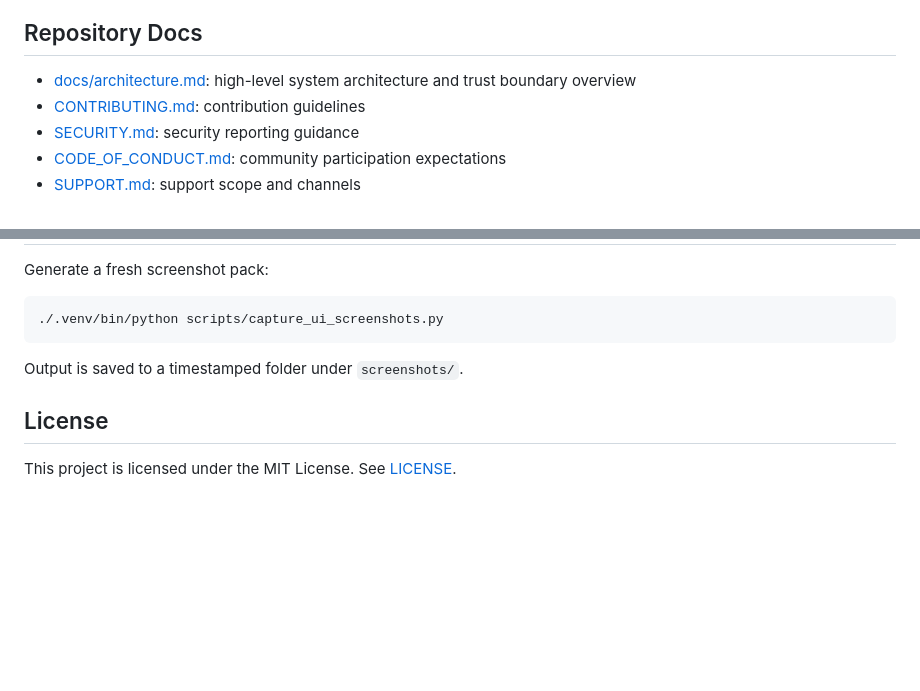
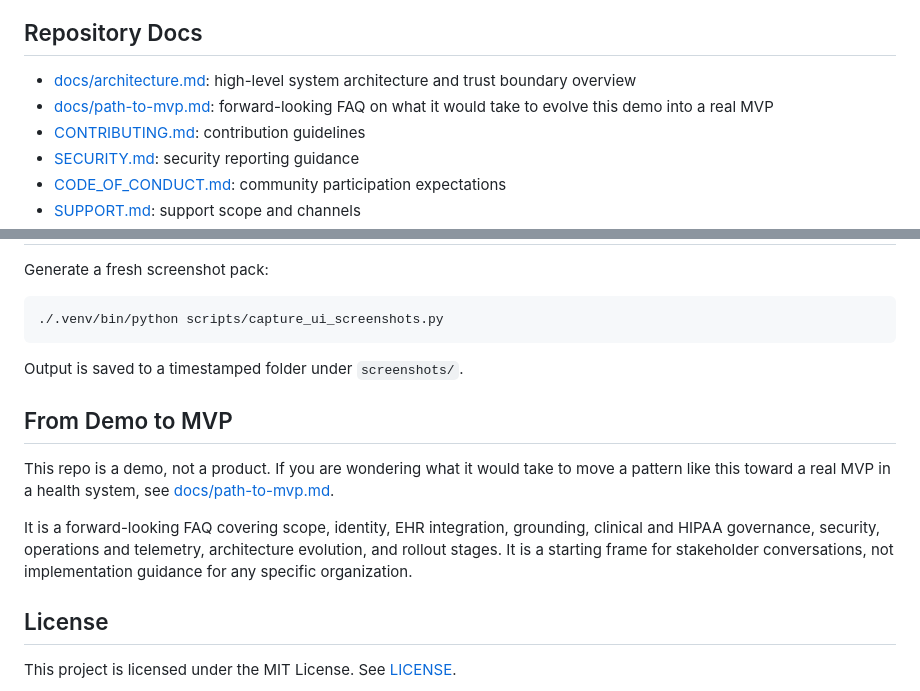
Before and after one commit to crbender/voice-agent-for-patient-access, a Markdown page: README.md, 2 parts joined by grey strips. Drawn GitHub-style; blank space fills up the shorter version.

Commit message:
docs: add 'From Demo to MVP' FAQ and link from README

```diff
--- a/README.md
+++ b/README.md
@@ -124,6 +124,7 @@ The right panel should show Realtime voice configured.
 ## Repository Docs
 
 - [docs/architecture.md](docs/architecture.md): high-level system architecture and trust boundary overview
+- [docs/path-to-mvp.md](docs/path-to-mvp.md): forward-looking FAQ on what it would take to evolve this demo into a real MVP
 - [CONTRIBUTING.md](CONTRIBUTING.md): contribution guidelines
 - [SECURITY.md](SECURITY.md): security reporting guidance
 - [CODE_OF_CONDUCT.md](CODE_OF_CONDUCT.md): community participation expectations
@@ -151,6 +152,12 @@ Generate a fresh screenshot pack:
 
 Output is saved to a timestamped folder under `screenshots/`.
 
+## From Demo to MVP
+
+This repo is a demo, not a product. If you are wondering what it would take to move a pattern like this toward a real MVP in a health system, see [docs/path-to-mvp.md](docs/path-to-mvp.md).
+
+It is a forward-looking FAQ covering scope, identity, EHR integration, grounding, clinical and HIPAA governance, security, operations and telemetry, architecture evolution, and rollout stages. It is a starting frame for stakeholder conversations, not implementation guidance for any specific organization.
+
 ## License
 
 This project is licensed under the MIT License. See [LICENSE](LICENSE).
```
Also changed, not shown: docs/path-to-mvp.md (added, +374 -0 lines).
